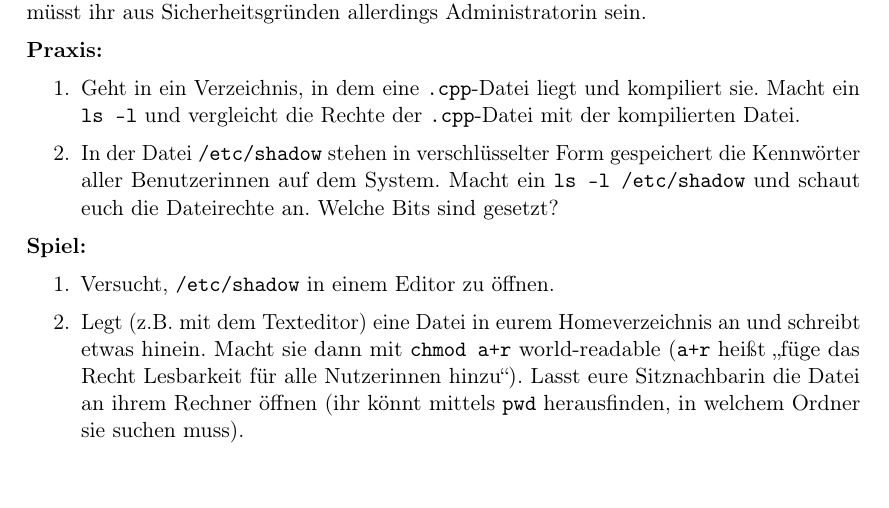
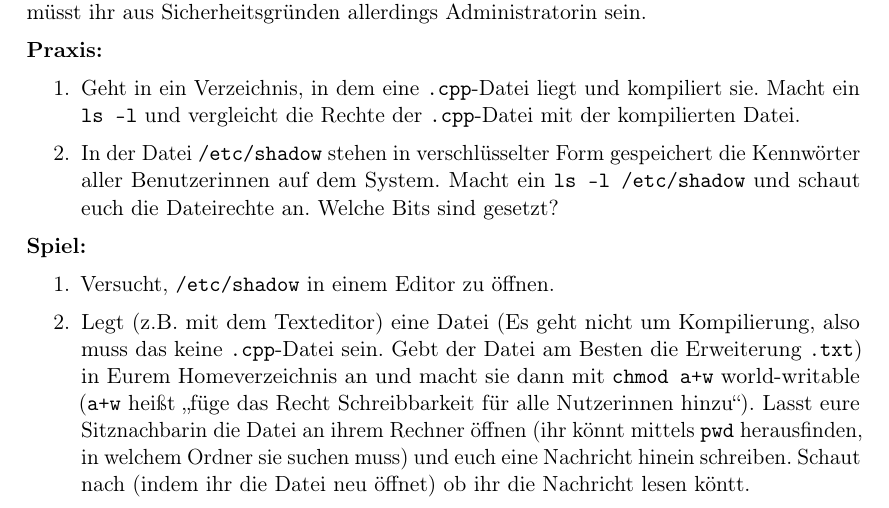
Before and after one commit to FachschaftMathPhysInfo/Programmiervorkurs, a LaTeX document (vorkurs.tex, which reads basics/rechte.tex): part of page 24 of 36, cut so that both start at the same text. Compiled offline with pdfLaTeX.

Commit message:
Ändere world-readable in world-writable in Lektion 10

```diff
--- a/basics/rechte.tex
+++ b/basics/rechte.tex
@@ -71,10 +71,13 @@ Sicherheitsgründen allerdings Administratorin sein.
 \textbf{Spiel:}
 \begin{enumerate}
     \item Versucht, \texttt{/etc/shadow} in einem Editor zu öffnen.
-    \item Legt (z.B. mit dem Texteditor) eine Datei in eurem Homeverzeichnis an
-        und schreibt etwas hinein. Macht sie dann mit \texttt{chmod a+r}
-        world-readable (\texttt{a+r} heißt „füge das Recht Lesbarkeit für alle
-        Nutzerinnen hinzu“). Lasst eure Sitznachbarin die Datei an ihrem Rechner
-        öffnen (ihr könnt mittels \texttt{pwd} herausfinden, in welchem Ordner
-        sie suchen muss).
+    \item Legt (z.B. mit dem Texteditor) eine Datei (Es geht nicht um
+        Kompilierung, also muss das keine \texttt{.cpp}-Datei sein. Gebt der
+        Datei am Besten die Erweiterung \texttt{.txt}) in Eurem Homeverzeichnis
+        an und macht sie dann mit \texttt{chmod a+w} world-writable
+        (\texttt{a+w} heißt „füge das Recht Schreibbarkeit für alle Nutzerinnen
+        hinzu“).  Lasst eure Sitznachbarin die Datei an ihrem Rechner öffnen
+        (ihr könnt mittels \texttt{pwd} herausfinden, in welchem Ordner sie
+        suchen muss) und euch eine Nachricht hinein schreiben. Schaut nach
+        (indem ihr die Datei neu öffnet) ob ihr die Nachricht lesen köntt.
 \end{enumerate}
```
